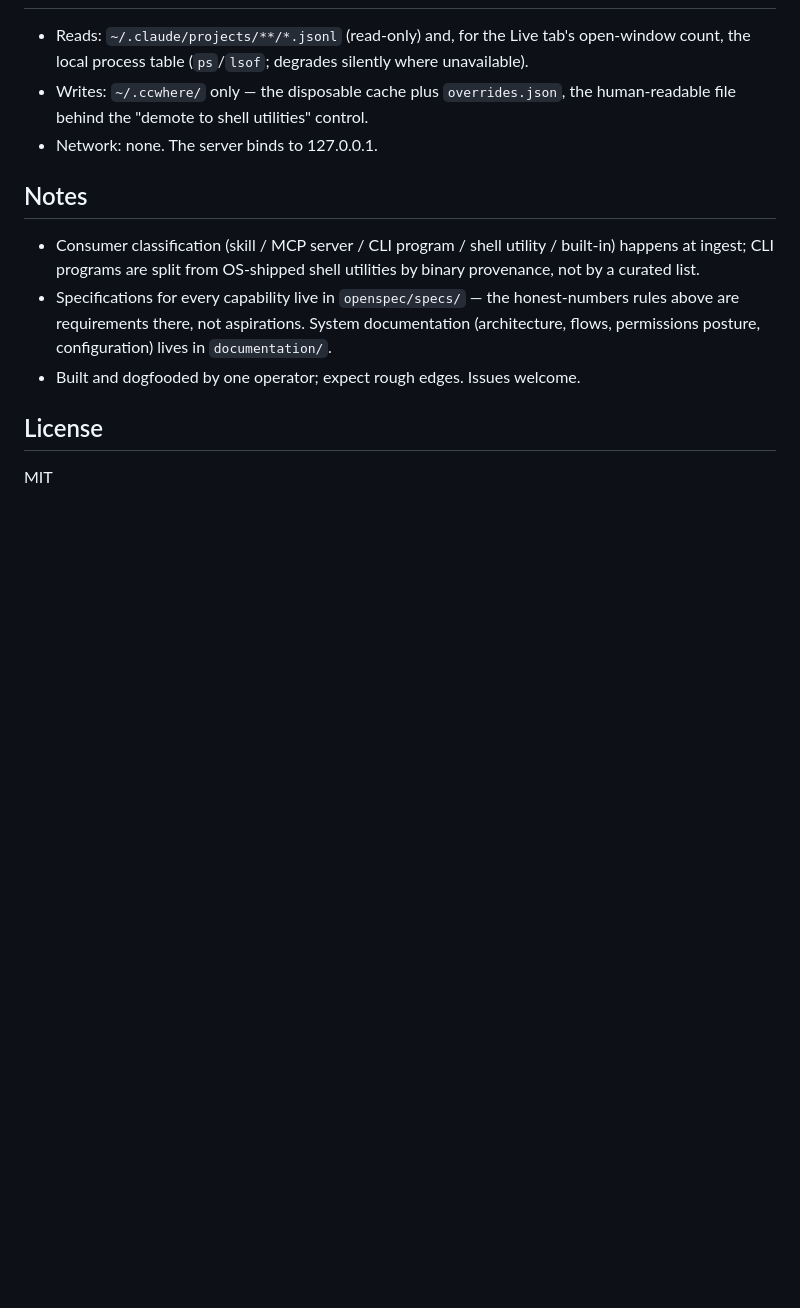
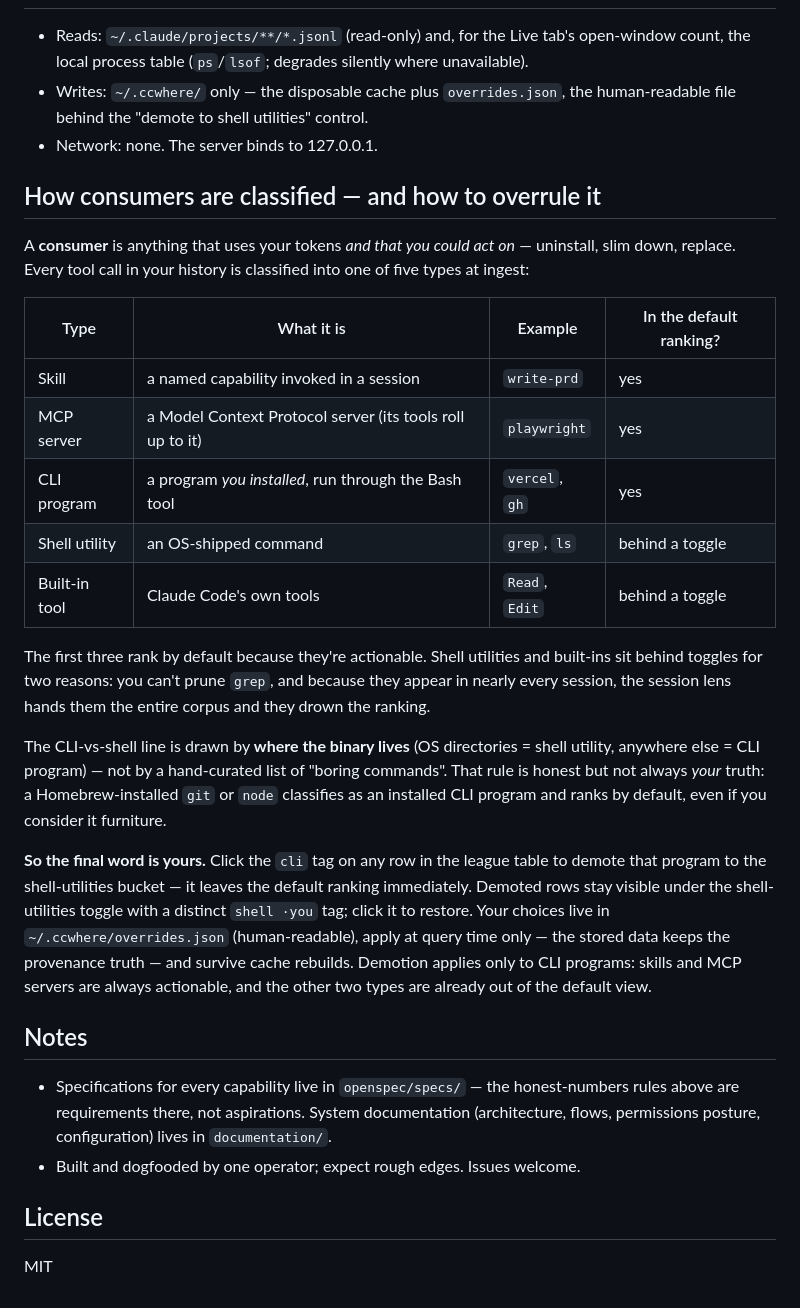
Before and after one commit to dempseydata/CCwhere, a Markdown page: README.md, the part around the change. Rendered like a GitHub page; blank space fills up the shorter version.

Commit message:
readme: explain consumer classification and the operator override for cold readers
Co-Authored-By: Claude Fable 5 <noreply@anthropic.com>

```diff
--- a/README.md
+++ b/README.md
@@ -55,9 +55,26 @@ The dashboard opens at `http://127.0.0.1:8917` (`--port` to change, `--no-browse
 - Writes: `~/.ccwhere/` only — the disposable cache plus `overrides.json`, the human-readable file behind the "demote to shell utilities" control.
 - Network: none. The server binds to 127.0.0.1.
 
+## How consumers are classified — and how to overrule it
+
+A **consumer** is anything that uses your tokens *and that you could act on* — uninstall, slim down, replace. Every tool call in your history is classified into one of five types at ingest:
+
+| Type | What it is | Example | In the default ranking? |
+| --- | --- | --- | --- |
+| Skill | a named capability invoked in a session | `write-prd` | yes |
+| MCP server | a Model Context Protocol server (its tools roll up to it) | `playwright` | yes |
+| CLI program | a program *you installed*, run through the Bash tool | `vercel`, `gh` | yes |
+| Shell utility | an OS-shipped command | `grep`, `ls` | behind a toggle |
+| Built-in tool | Claude Code's own tools | `Read`, `Edit` | behind a toggle |
+
+The first three rank by default because they're actionable. Shell utilities and built-ins sit behind toggles for two reasons: you can't prune `grep`, and because they appear in nearly every session, the session lens hands them the entire corpus and they drown the ranking.
+
+The CLI-vs-shell line is drawn by **where the binary lives** (OS directories = shell utility, anywhere else = CLI program) — not by a hand-curated list of "boring commands". That rule is honest but not always *your* truth: a Homebrew-installed `git` or `node` classifies as an installed CLI program and ranks by default, even if you consider it furniture.
+
+**So the final word is yours.** Click the `cli` tag on any row in the league table to demote that program to the shell-utilities bucket — it leaves the default ranking immediately. Demoted rows stay visible under the shell-utilities toggle with a distinct `shell ·you` tag; click it to restore. Your choices live in `~/.ccwhere/overrides.json` (human-readable), apply at query time only — the stored data keeps the provenance truth — and survive cache rebuilds. Demotion applies only to CLI programs: skills and MCP servers are always actionable, and the other two types are already out of the default view.
+
 ## Notes
 
-- Consumer classification (skill / MCP server / CLI program / shell utility / built-in) happens at ingest; CLI programs are split from OS-shipped shell utilities by binary provenance, not by a curated list.
 - Specifications for every capability live in `openspec/specs/` — the honest-numbers rules above are requirements there, not aspirations. System documentation (architecture, flows, permissions posture, configuration) lives in `documentation/`.
 - Built and dogfooded by one operator; expect rough edges. Issues welcome.
 
```
